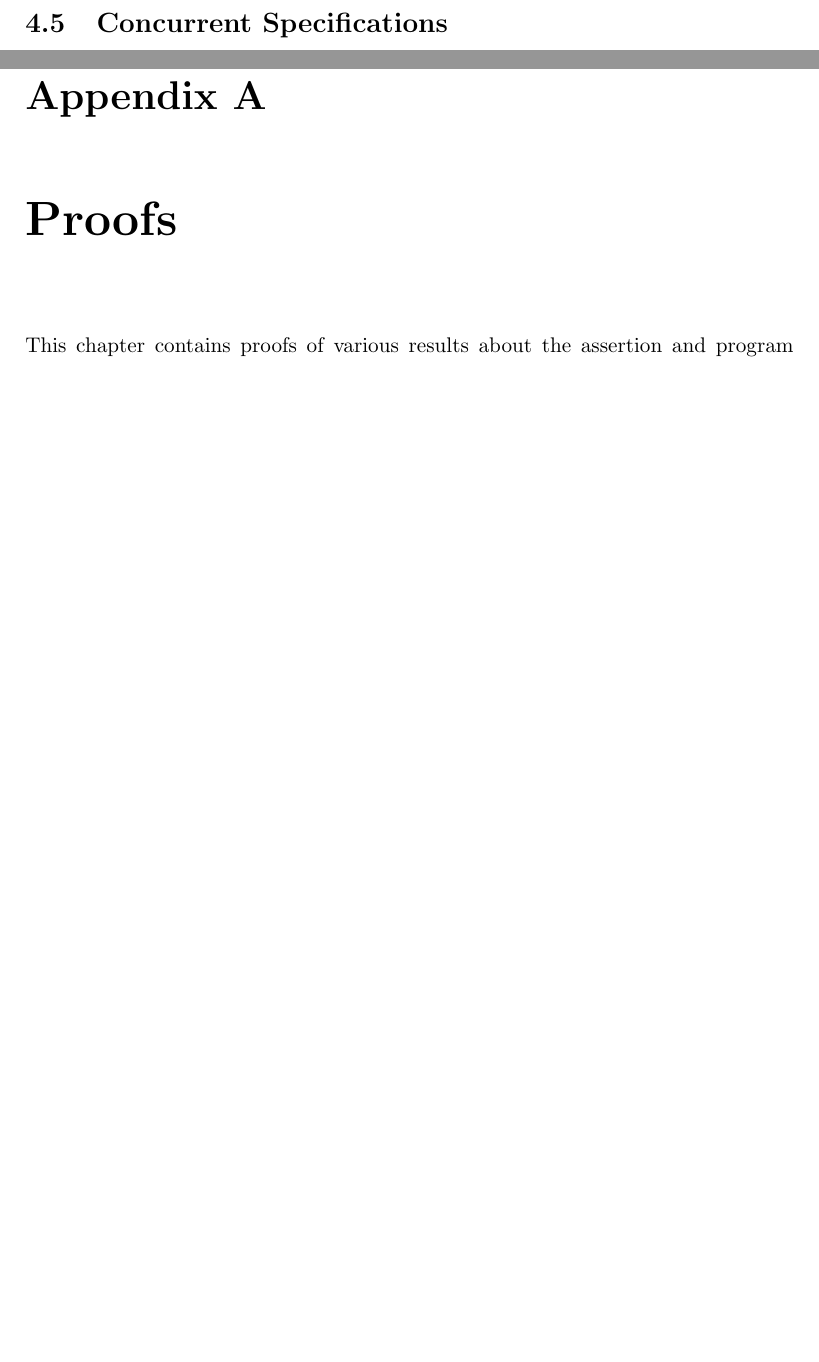
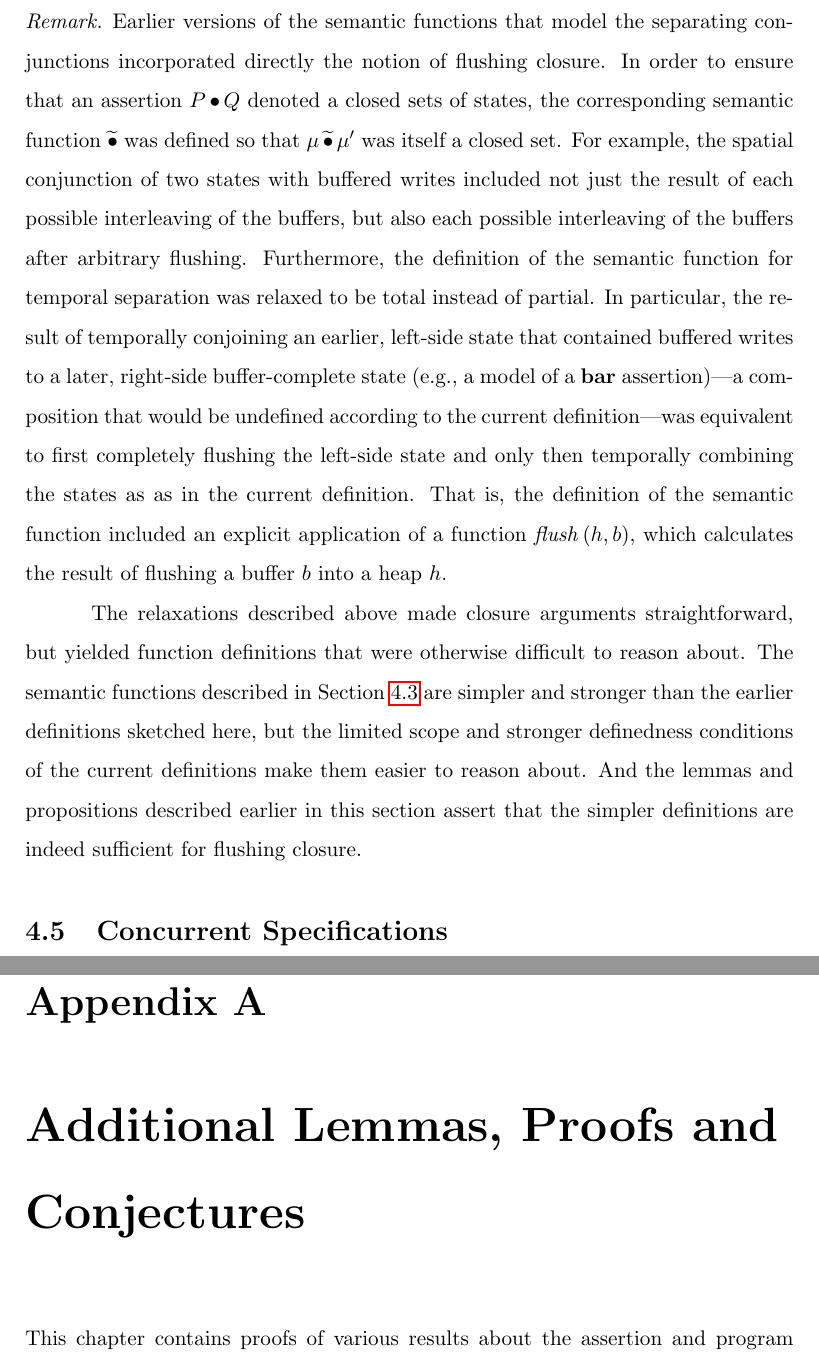
Before and after one commit to iwehrman/Weak-Memory-Local-Reasoning, a LaTeX thesis (dissertation.tex): two parts of pages 136 and 173 of 198 before the commit and two parts of pages 136 and 174 of 199 after it, joined at a grey line, cut at the place of the change, the shorter picture padded with empty space. Compiled offline with pdfLaTeX.

Commit message:
rename appendix section, add a remark about previous definitions of the separating conjunctions

```diff
--- a/dissertation.tex
+++ b/dissertation.tex
@@ -2017,6 +2017,12 @@ An effect of this is that \emph{assertions are oblivious to the nondeterministic
 
 Intuitively, assertions may be thought to describe only the ``initial'' states without concern for the nondeterministic flushing of writes that may have taken place, though the semantics also encompasses all states reachable as a result these steps. This is an important feature of the assertion language because flushing buffered writes---which cannot be controlled---never changes the satisfiability of an assertion. This is also extremely important for the specification logic, as is described in the next section.
 
+\begin{remark}
+    Earlier versions of the semantic functions that model the separating conjunctions incorporated directly the notion of flushing closure. In order to ensure that an assertion $P \fgen Q$ denoted a closed sets of states, the corresponding semantic function $\sgen$ was defined so that $\mu \sgen \mu'$ was itself a closed set. For example, the spatial conjunction of two states with buffered writes included not just the result of each possible interleaving of the buffers, but also each possible interleaving of the buffers after arbitrary flushing. Furthermore, the definition of the semantic function for temporal separation was relaxed to be total instead of partial. In particular, the result of temporally conjoining an earlier, left-side state that contained buffered writes to a later, right-side buffer-complete state (e.g., a model of a $\fbaru$ assertion)---a composition that would be undefined according to the current definition---was equivalent to first completely flushing the left-side state and only then temporally combining the states as as in the current definition. That is, the definition of the semantic function included an explicit application of a function $\sflush{h,b}$, which calculates the result of flushing a buffer $b$ into a heap $h$.
+
+    The relaxations described above made closure arguments straightforward, but yielded function definitions that were otherwise difficult to reason about. The semantic functions described in Section~\ref{sec:separation} are simpler and stronger than the earlier definitions sketched here, but the limited scope and stronger definedness conditions of the current definitions make them easier to reason about. And the lemmas and propositions described earlier in this section assert that the simpler definitions are indeed sufficient for flushing closure.
+\end{remark}
+
 \section{Concurrent Specifications}
 \label{sec:specifications}
 \label{sec:multiprocessor-specifications}
@@ -2399,7 +2405,7 @@ Although one could imagine changing or improving many aspects of this logic, it
 
 \appendix
 
-\chapter{Proofs}
+\chapter{Additional Lemmas, Proofs and Conjectures}
 \label{ch:proofs}
 
 This chapter contains proofs of various results about the assertion and program logics. Section~\ref{sec:flushing-closure-proofs} describes results about closure properties of the models of the separating conjunctions, and Section~\ref{sec:soundness-proofs} describes results about the soundness of the program logic w.r.t.\ the model given in Chapter~\ref{ch:multiprocessor}.
```
